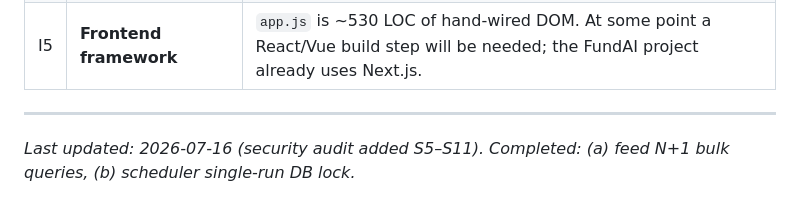
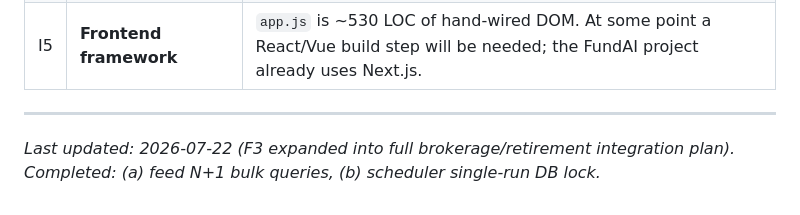
Before and after one commit to mukesh1236/funda, a Markdown page: BACKLOG.md, the part around one of its changes. GitHub-like rendering.

```diff
--- a/BACKLOG.md
+++ b/BACKLOG.md
@@ -73,5 +123,6 @@ already scoped) → S1 → S6 → S7/S8/S9 (config-only) → S10/S11 (opportunis
 
 ---
 
-*Last updated: 2026-07-16 (security audit added S5–S11). Completed: (a) feed
-N+1 bulk queries, (b) scheduler single-run DB lock.*
+*Last updated: 2026-07-22 (F3 expanded into full brokerage/retirement
+integration plan). Completed: (a) feed N+1 bulk queries, (b) scheduler
+single-run DB lock.*
```
Also changed, not shown: other parts of BACKLOG.md (+51 -1 lines).
